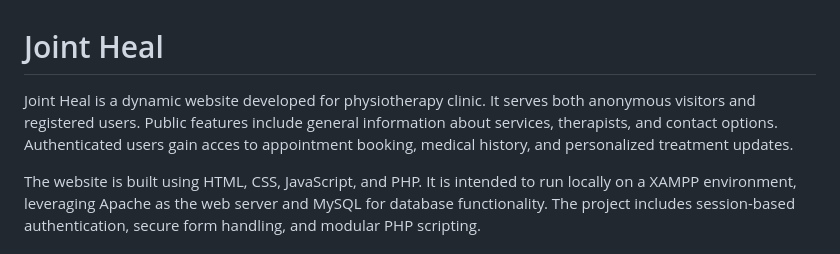
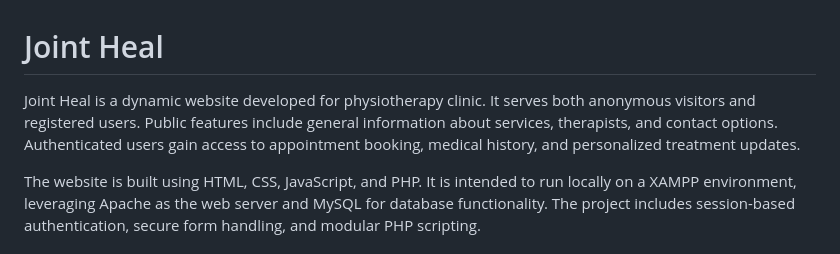
Before and after one commit to Karim-rahal/Doctor-s-Appointment-Schedule, a Markdown page: README.md, the part around the change. Drawn GitHub-style.

```diff
--- a/README.md
+++ b/README.md
@@ -1,6 +1,6 @@
 # Joint Heal
 
-Joint Heal is a dynamic website developed for physiotherapy clinic. It serves both anonymous visitors and registered users. Public features include general information about services, therapists, and contact options. Authenticated users gain acces to appointment booking, medical history, and personalized treatment updates.
+Joint Heal is a dynamic website developed for physiotherapy clinic. It serves both anonymous visitors and registered users. Public features include general information about services, therapists, and contact options. Authenticated users gain access to appointment booking, medical history, and personalized treatment updates.
 
 The website is built using HTML, CSS, JavaScript, and PHP. It is intended to run locally on a XAMPP environment, leveraging Apache as the web server and MySQL for database functionality. The project includes session-based authentication, secure form handling, and modular PHP scripting.
 
```
